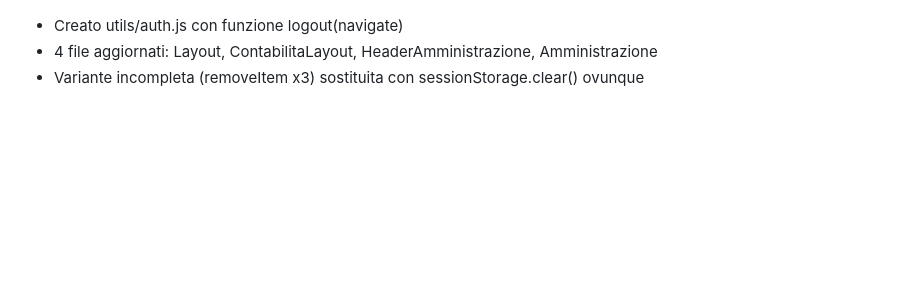
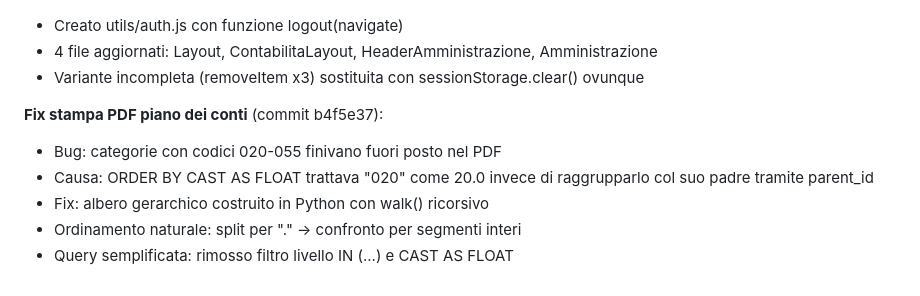
Before and after one commit to DiocesiCaltagirone/ecclesia, a Markdown page: CLAUDE.md, the part around the change. Drawn GitHub-style; blank space fills up the shorter version.

Commit message:
docs: aggiornati post fix stampa PDF piano dei conti
Co-Authored-By: Claude Opus 4.6 <noreply@anthropic.com>

```diff
--- a/CLAUDE.md
+++ b/CLAUDE.md
@@ -798,3 +798,10 @@ Piano completo in REFACTORING_PLAN.md. Stato avanzamento:
 - Creato utils/auth.js con funzione logout(navigate)
 - 4 file aggiornati: Layout, ContabilitaLayout, HeaderAmministrazione, Amministrazione
 - Variante incompleta (removeItem x3) sostituita con sessionStorage.clear() ovunque
+
+**Fix stampa PDF piano dei conti** (commit b4f5e37):
+- Bug: categorie con codici 020-055 finivano fuori posto nel PDF
+- Causa: ORDER BY CAST AS FLOAT trattava "020" come 20.0 invece di raggrupparlo col suo padre tramite parent_id
+- Fix: albero gerarchico costruito in Python con walk() ricorsivo
+- Ordinamento naturale: split per "." → confronto per segmenti interi
+- Query semplificata: rimosso filtro livello IN (...) e CAST AS FLOAT
```
Also changed, not shown: REFACTORING_PLAN.md (+6 -0 lines).
